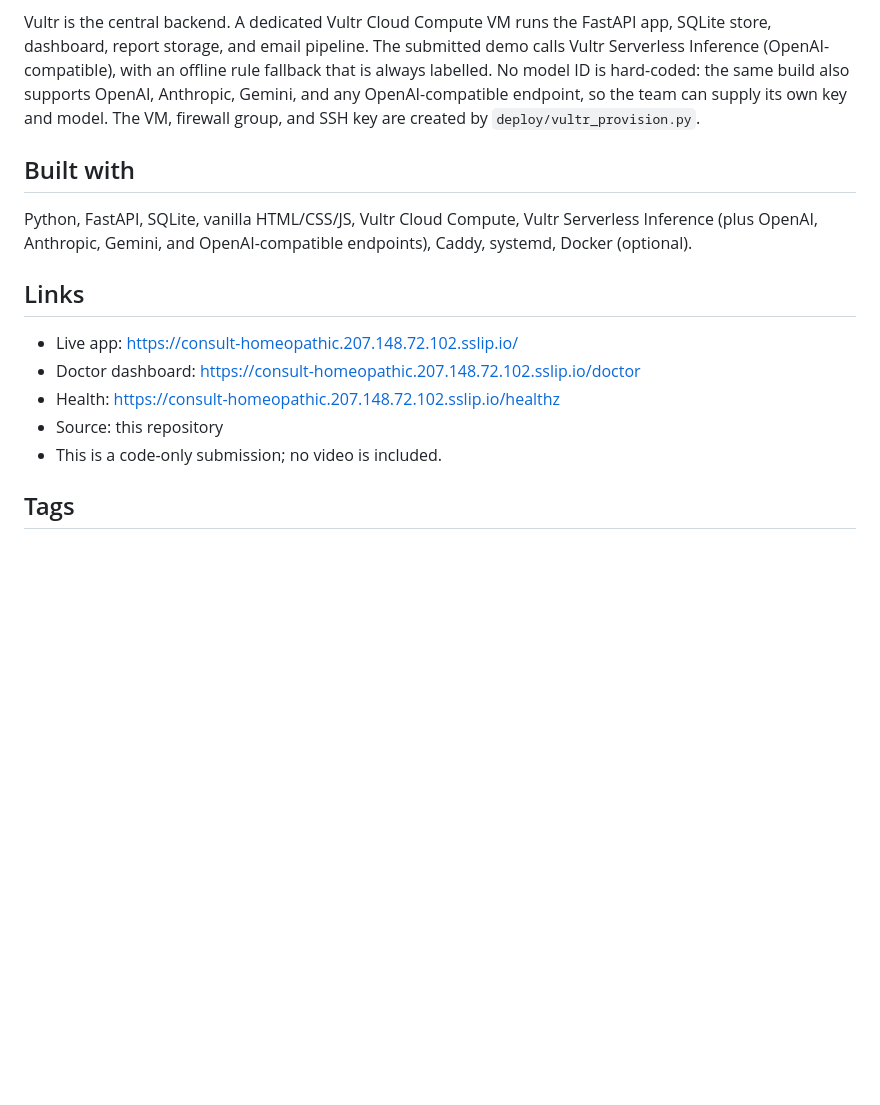
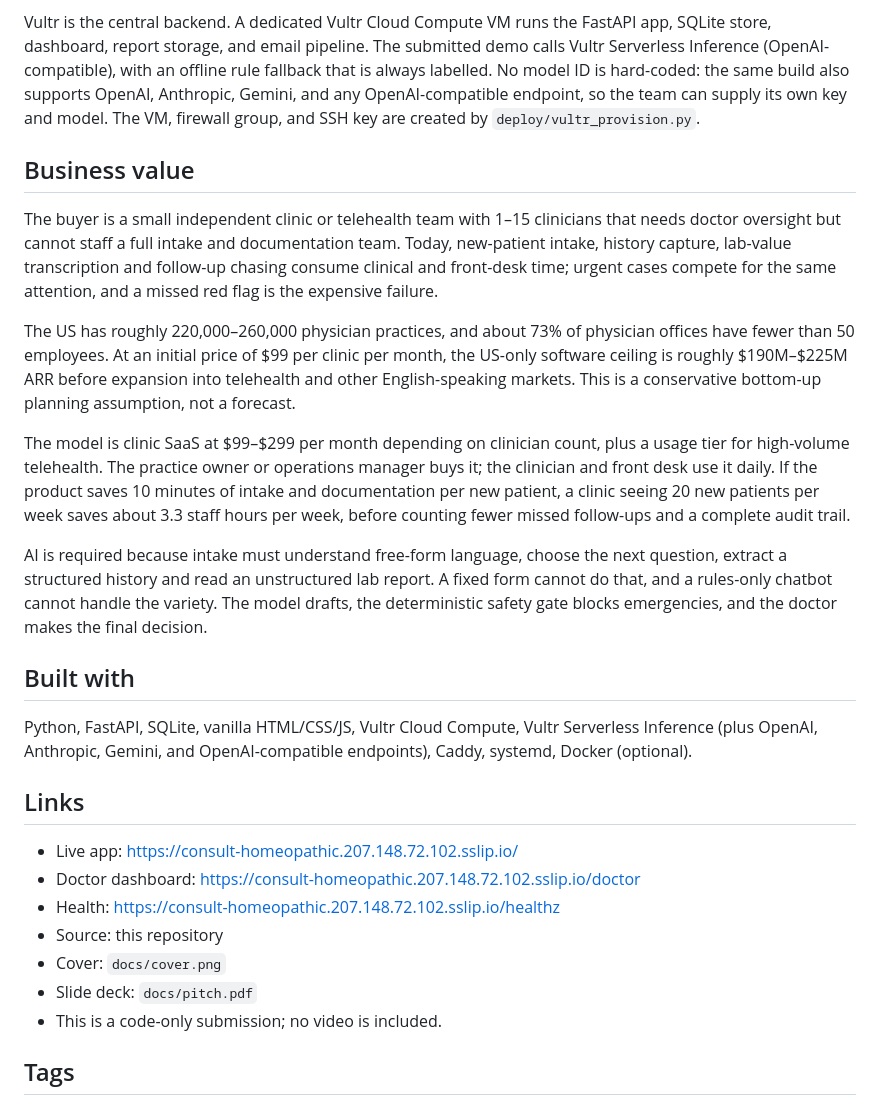
Before and after one commit to pham-canh/consult-homeopathic, a Markdown page: docs/SUBMISSION.md, the part around the change. Rendered like a GitHub page; blank space fills up the shorter version.

```diff
--- a/docs/SUBMISSION.md
+++ b/docs/SUBMISSION.md
@@ -57,6 +57,33 @@ supports OpenAI, Anthropic, Gemini, and any OpenAI-compatible endpoint, so the
 team can supply its own key and model. The VM, firewall group, and SSH key are
 created by `deploy/vultr_provision.py`.
 
+## Business value
+
+The buyer is a small independent clinic or telehealth team with 1–15 clinicians
+that needs doctor oversight but cannot staff a full intake and documentation
+team. Today, new-patient intake, history capture, lab-value transcription and
+follow-up chasing consume clinical and front-desk time; urgent cases compete for
+the same attention, and a missed red flag is the expensive failure.
+
+The US has roughly 220,000–260,000 physician practices, and about 73% of
+physician offices have fewer than 50 employees. At an initial price of $99 per
+clinic per month, the US-only software ceiling is roughly $190M–$225M ARR before
+expansion into telehealth and other English-speaking markets. This is a
+conservative bottom-up planning assumption, not a forecast.
+
+The model is clinic SaaS at $99–$299 per month depending on clinician count,
+plus a usage tier for high-volume telehealth. The practice owner or operations
+manager buys it; the clinician and front desk use it daily. If the product saves
+10 minutes of intake and documentation per new patient, a clinic seeing 20 new
+patients per week saves about 3.3 staff hours per week, before counting fewer
+missed follow-ups and a complete audit trail.
+
+AI is required because intake must understand free-form language, choose the
+next question, extract a structured history and read an unstructured lab report.
+A fixed form cannot do that, and a rules-only chatbot cannot handle the variety.
+The model drafts, the deterministic safety gate blocks emergencies, and the
+doctor makes the final decision.
+
 ## Built with
 
 Python, FastAPI, SQLite, vanilla HTML/CSS/JS, Vultr Cloud Compute,
@@ -69,6 +96,8 @@ OpenAI-compatible endpoints), Caddy, systemd, Docker (optional).
 - Doctor dashboard: https://consult-homeopathic.207.148.72.102.sslip.io/doctor
 - Health: https://consult-homeopathic.207.148.72.102.sslip.io/healthz
 - Source: this repository
+- Cover: `docs/cover.png`
+- Slide deck: `docs/pitch.pdf`
 - This is a code-only submission; no video is included.
 
 ## Tags
```
Also changed, not shown: README.md (+65 -0 lines), docs/cover.png (added), 3 other files.
